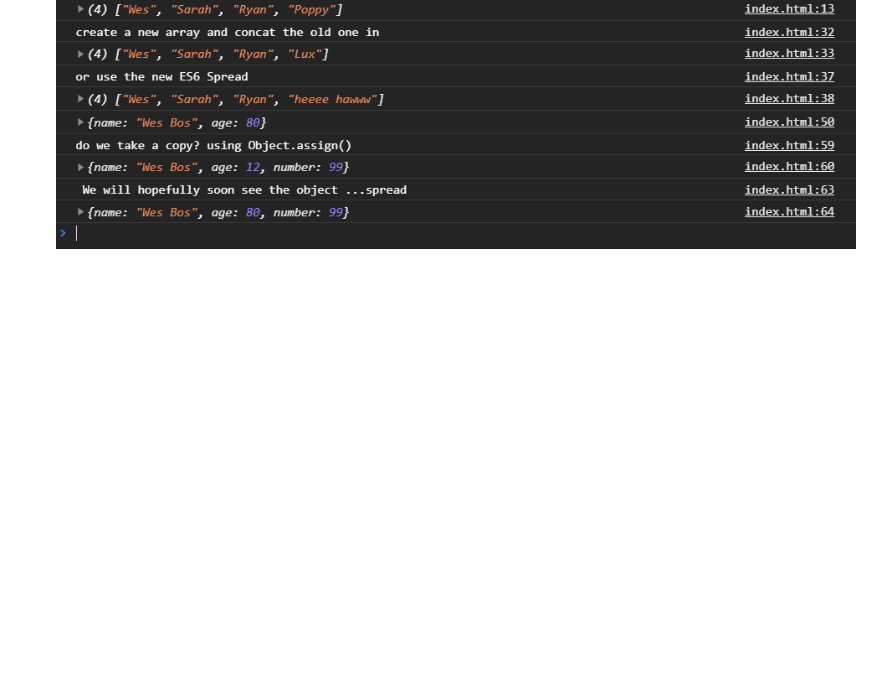
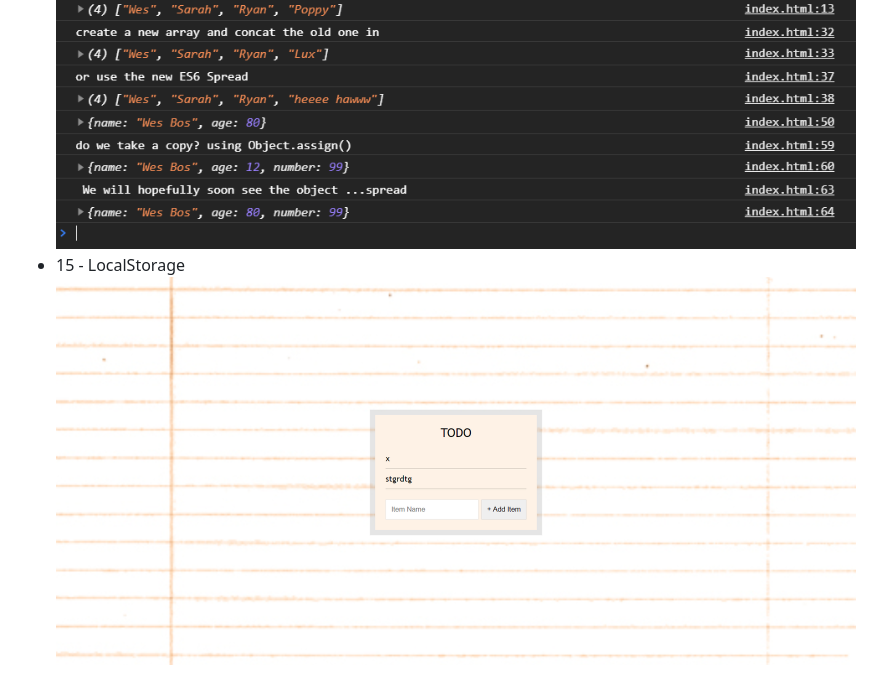
Before and after one commit to madalinaeleonorag/JavaScript30-WesBos-Challenge, a Markdown page: README.md, the part around the change. Rendered like a GitHub page; pictures changed too: screenshots/15.png (added); blank space fills up the shorter version.

```diff
--- a/README.md
+++ b/README.md
@@ -34,3 +34,5 @@ You can find the course there: [JavaScript30](https://javascript30.com)
 ![''](./screenshots/13.png)
 * 14 - JavaScript References VS Copying<br>
 ![''](./screenshots/14.png)
+* 15 - LocalStorage<br>
+![''](./screenshots/15.png)
```
Also changed, not shown: 15 - LocalStorage/oh-la-la.jpeg (added), 2 other files.
